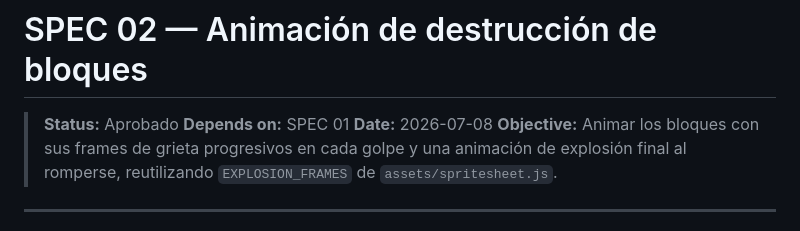
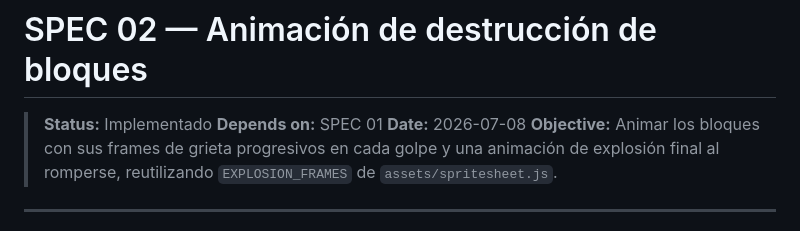
Before and after one commit to MarceloFernandez01/Arkanoid, a Markdown page: specs/02-block-destruction-animation.md, the part around one of its changes. Drawn GitHub-style.

```diff
--- a/specs/02-block-destruction-animation.md
+++ b/specs/02-block-destruction-animation.md
@@ -1,6 +1,6 @@
 # SPEC 02 — Animación de destrucción de bloques
 
-> **Status:** Aprobado
+> **Status:** Implementado
 > **Depends on:** SPEC 01
 > **Date:** 2026-07-08
 > **Objective:** Animar los bloques con sus frames de grieta progresivos en cada golpe y una animación de explosión final al romperse, reutilizando `EXPLOSION_FRAMES` de `assets/spritesheet.js`.
```
Also changed, not shown: other parts of specs/02-block-destruction-animation.md (+1 -1 lines).
